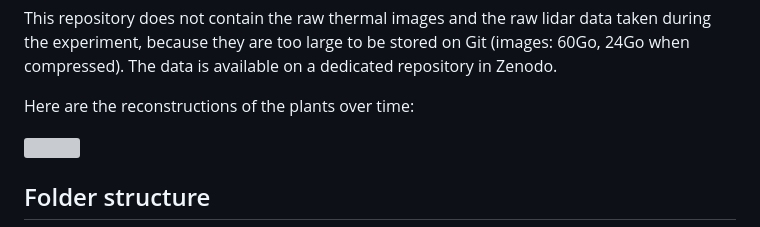
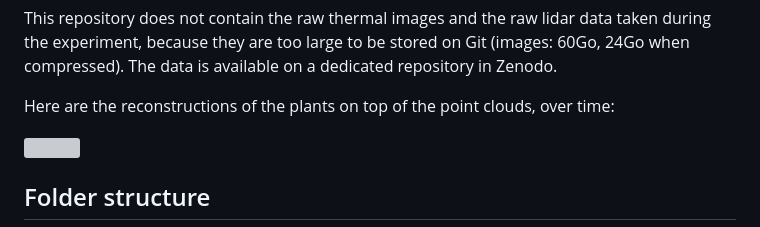
Before and after one commit to PalmStudio/Biophysics_database_palm, a Markdown page: README.md, the part around the change. GitHub-like rendering; grey boxes are pictures that could not be loaded.

```diff
--- a/README.md
+++ b/README.md
@@ -47,7 +47,7 @@ Measurements included:
 
 This repository does not contain the raw thermal images and the raw lidar data taken during the experiment, because they are too large to be stored on Git (images: 60Go, 24Go when compressed). The data is available on a dedicated repository in Zenodo.
 
-Here are the reconstructions of the plants over time:
+Here are the reconstructions of the plants on top of the point clouds, over time:
 
 ![](11-outputs/Reconstructions_LiDAR_all.png)
 
```
